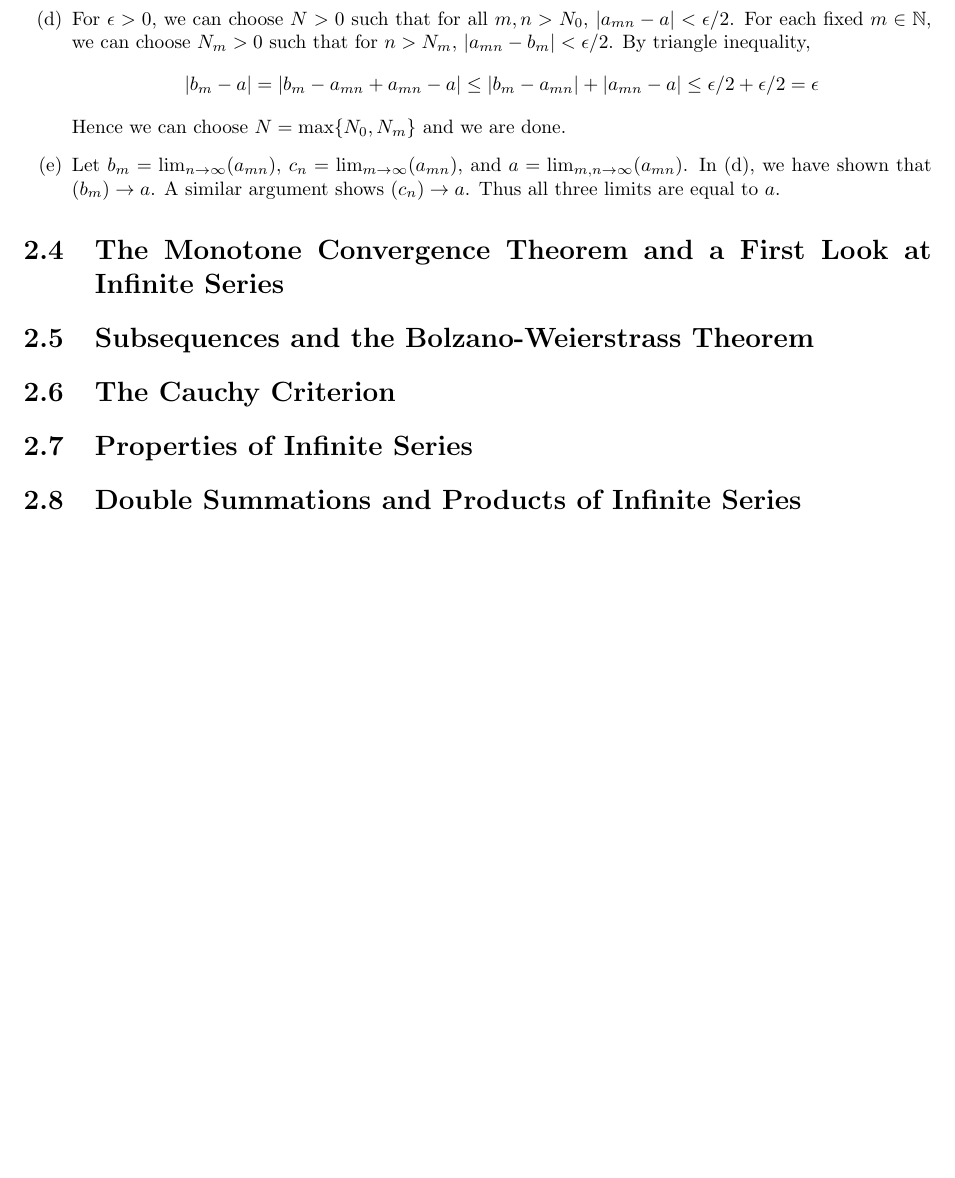
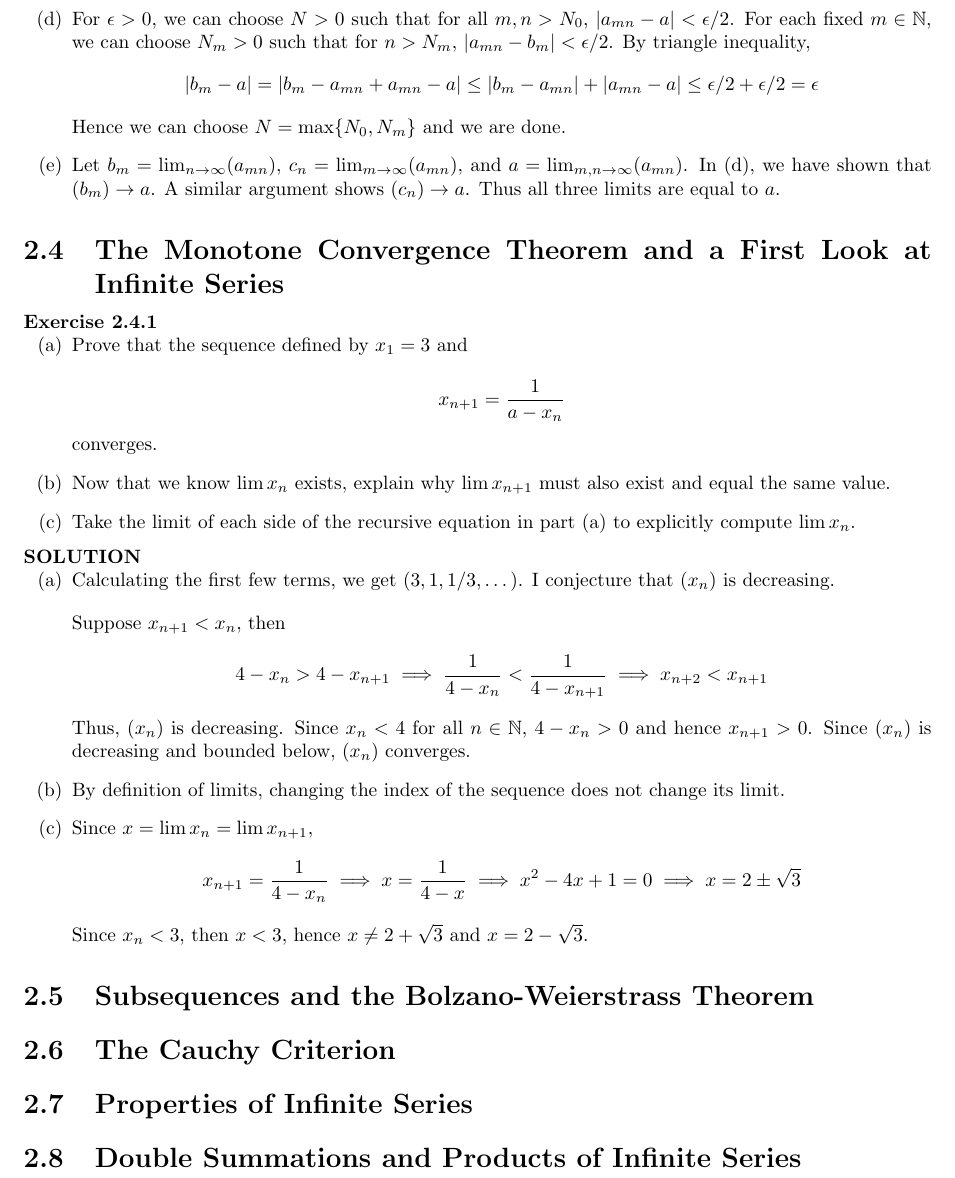
Before and after one commit to pand4monium/Real-Analysis-Understanding-Analysis, a LaTeX thesis (main.tex, which reads chapters/chapter2/chapter2-4.tex): part of page 33 of 33, cut so that both start at the same text, the shorter picture padded with empty space. Compiled offline with pdfLaTeX.

Commit message:
Completed Exercise 2.4.1

```diff
--- a/chapters/chapter2/chapter2-4.tex
+++ b/chapters/chapter2/chapter2-4.tex
@@ -1 +1,23 @@
 \section{The Monotone Convergence Theorem and a First Look at Infinite Series}
+
+\bx{ % 2.4.1
+    \ea{
+        \item Prove that the sequence defined by $x_1 = 3$ and \[
+        x_{n+1} = \frac{1}{a-x_n}\] converges.
+        \item Now that we know $\lim x_n$ exists, explain why $\lim x_{n+1}$ must also exist and equal the same value.
+        \item Take the limit of each side of the recursive equation in part (a) to explicitly compute $\lim x_n$.
+    }
+    \sol{\ea{
+        \item Calculating the first few terms, we get $(3, 1, 1/3, \dots)$. I conjecture that \seq{x}{n} is decreasing.
+        \medskip
+
+        Suppose $x_{n+1} < x_n$, then \[
+        4 - x_n > 4 - x_{n+1} \implies \frac{1}{4-x_n} < \frac{1}{4-x_{n+1}} \implies x_{n+2} < x_{n+1}
+        \]Thus, \seq{x}{n} is decreasing. Since $x_n < 4$ for all $n \in \mathbb{N}$, $4 - x_n > 0$ and hence $x_{n+1} > 0$. Since \seq{x}{n} is decreasing and bounded below, \seq{x}{n} converges.
+
+        \item By definition of limits, changing the index of the sequence does not change its limit.
+        \item Since $x = \lim x_n = \lim x_{n+1}$, \[
+        x_{n+1} = \frac{1}{4 - x_n} \implies x = \frac{1}{4-x} \implies x^2 - 4x + 1 = 0 \implies x = 2 \pm \sqrt3
+        \] Since $x_n < 3$, then $x < 3$, hence $x \neq 2 +\sqrt3$ and $x = 2 - \sqrt3$.
+    }}
+}
```
Also changed, not shown: main.pdf.
